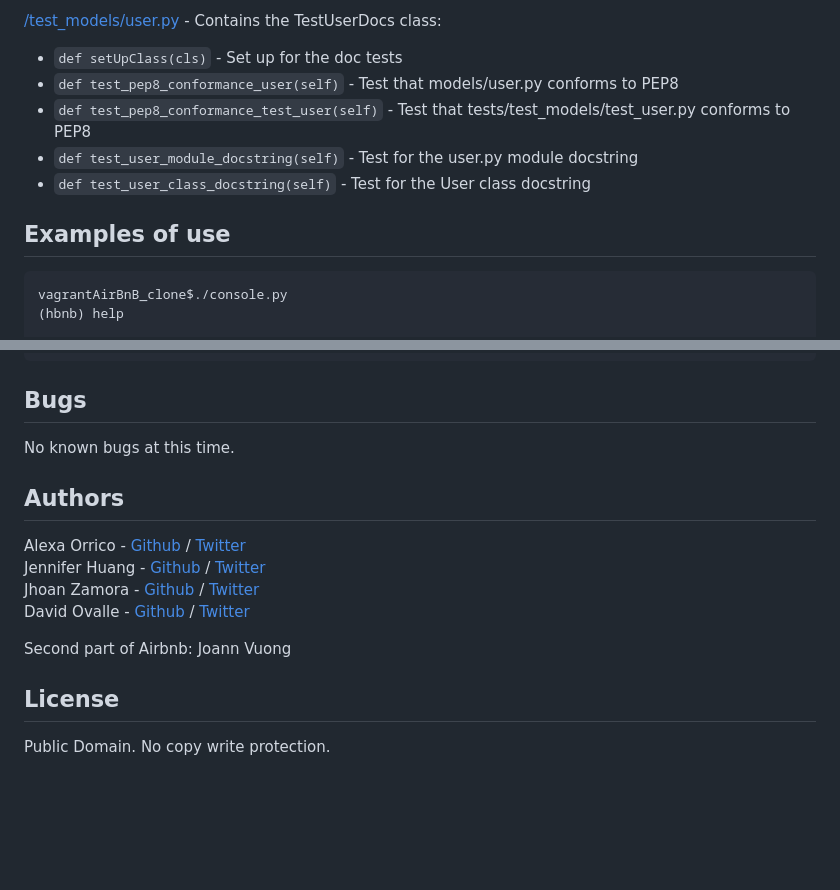
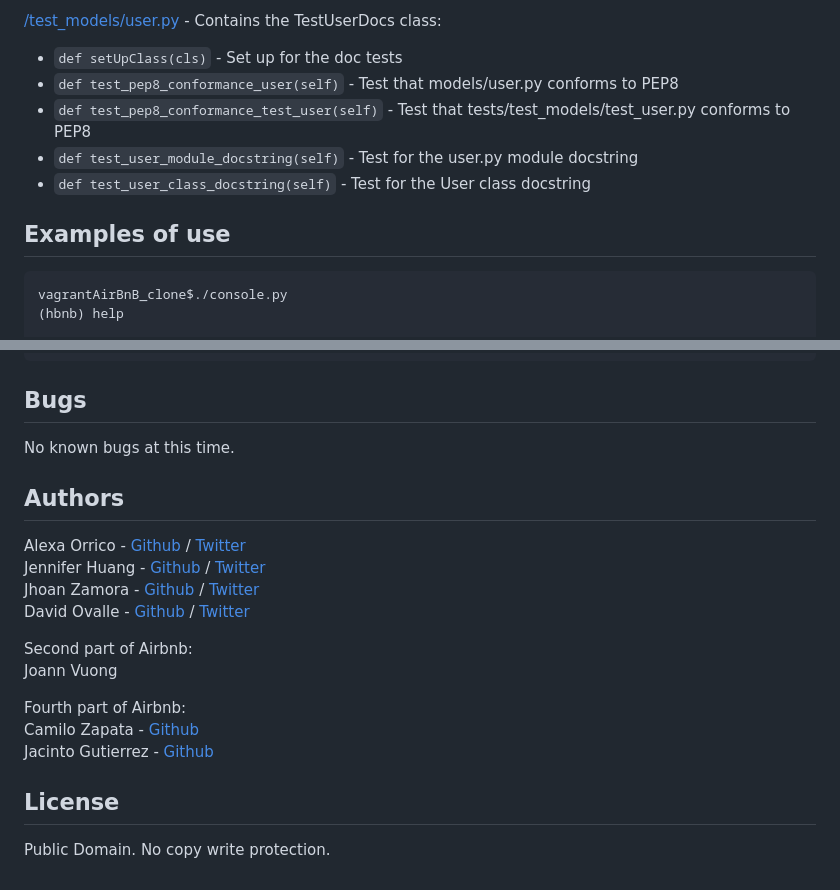
Before and after one commit to Jagucan/AirBnB_clone_v4, a Markdown page: README.md, 2 parts joined by grey strips. Rendered like a GitHub page; blank space fills up the shorter version.

````diff
--- a/README.md
+++ b/README.md
@@ -121,13 +142,14 @@ TestBaseModel class:
 
 [/test_models/user.py](/tests/test_models/test_user.py) - Contains the TestUserDocs class:
-* `def setUpClass(cls)` - Set up for the doc tests
-* `def test_pep8_conformance_user(self)` - Test that models/user.py conforms to PEP8
-* `def test_pep8_conformance_test_user(self)` - Test that tests/test_models/test_user.py conforms to PEP8
-* `def test_user_module_docstring(self)` - Test for the user.py module docstring
-* `def test_user_class_docstring(self)` - Test for the User class docstring
 
+- `def setUpClass(cls)` - Set up for the doc tests
+- `def test_pep8_conformance_user(self)` - Test that models/user.py conforms to PEP8
+- `def test_pep8_conformance_test_user(self)` - Test that tests/test_models/test_user.py conforms to PEP8
+- `def test_user_module_docstring(self)` - Test for the user.py module docstring
+- `def test_user_class_docstring(self)` - Test for the User class docstring
 
 ## Examples of use
+
 ```
 vagrantAirBnB_clone$./console.py
 (hbnb) help
@@ -151,14 +173,23 @@ EOF  all  create  destroy  help  quit  show  update
 ```
 
 ## Bugs
+
 No known bugs at this time.
 
 ## Authors
+
 Alexa Orrico - [Github](https://github.com/alexaorrico) / [Twitter](https://twitter.com/alexa_orrico)
 Jennifer Huang - [Github](https://github.com/jhuang10123) / [Twitter](https://twitter.com/earthtojhuang)
 Jhoan Zamora - [Github](https://github.com/jzamora5) / [Twitter](https://twitter.com/JhoanZamora10)
 David Ovalle - [Github](https://github.com/Nukemenonai) / [Twitter](https://twitter.com/disartDave)
 
-Second part of Airbnb: Joann Vuong
+Second part of Airbnb:
+Joann Vuong
+
+Fourth part of Airbnb:
+Camilo Zapata - [Github](https://github.com/ZapataCamilo)
+Jacinto Gutierrez - [Github](https://github.com/Jagucan)
+
 ## License
+
 Public Domain. No copy write protection.
````
Also changed, not shown: other parts of README.md (+101 -80 lines).
